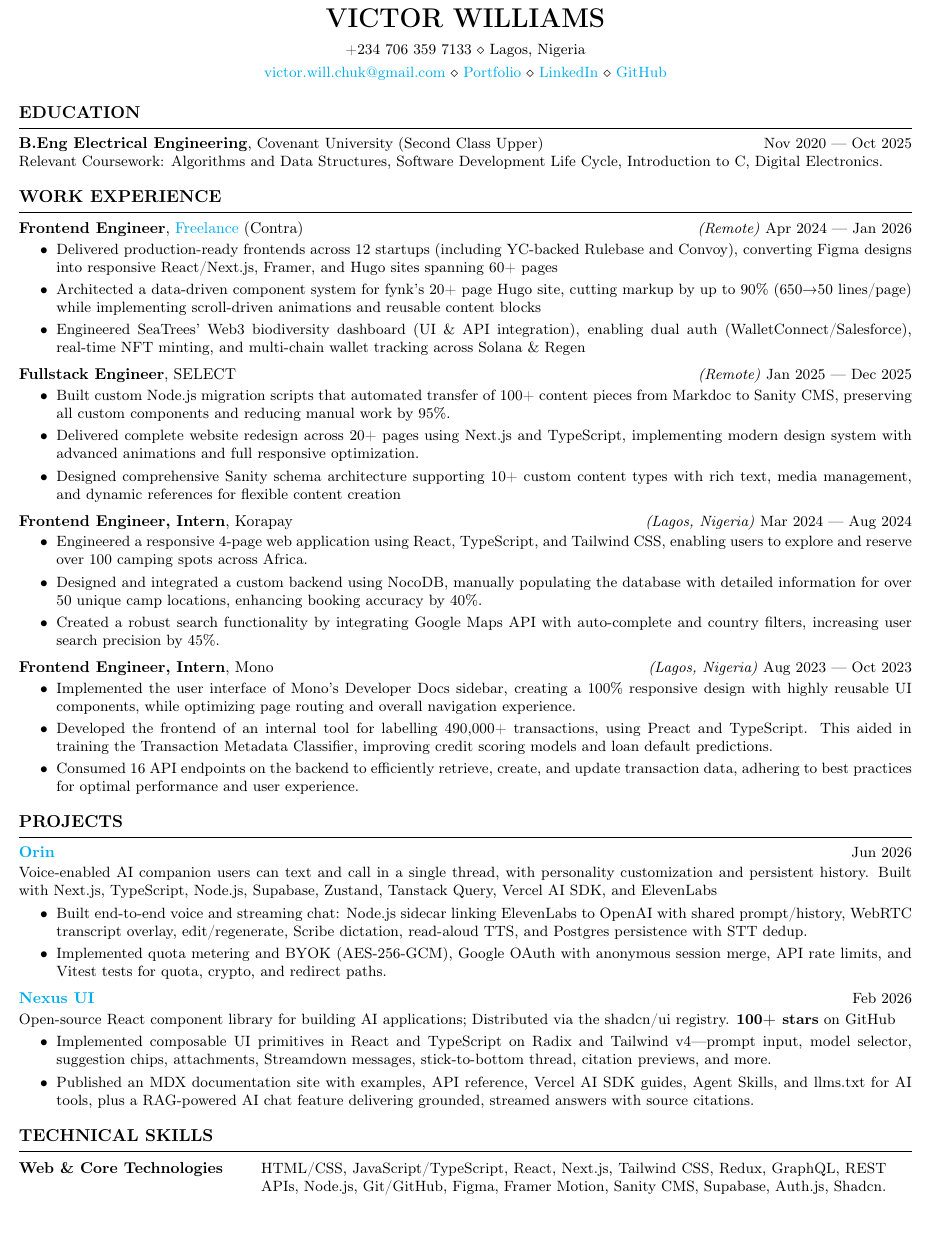
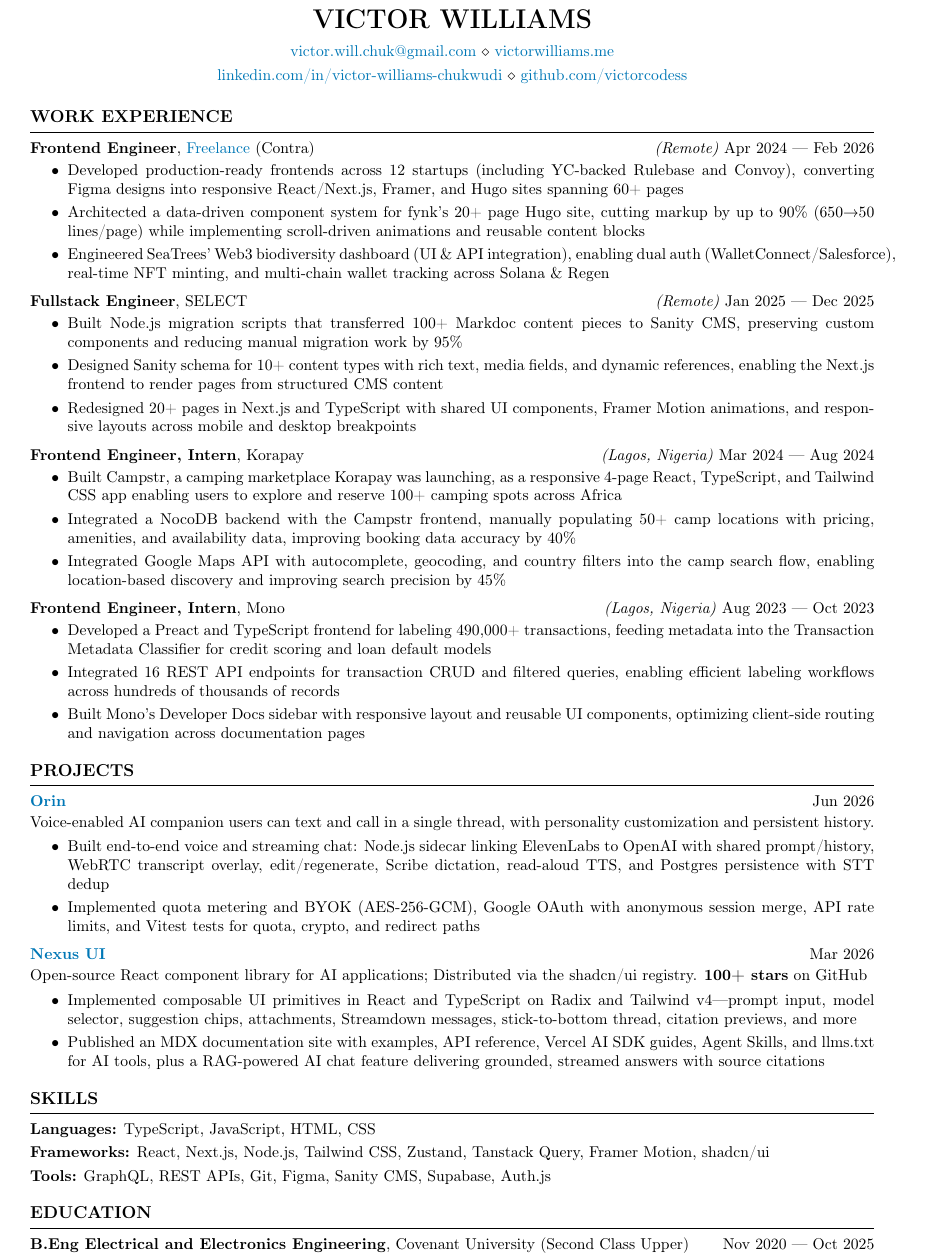
Before and after one commit to victorcodess/latex-resume, a LaTeX CV (main.tex, which reads resume.cls): part of the page, cut so that both start at the same text, the shorter picture padded with empty space. Compiled offline with pdfLaTeX.

Commit message:
feat: update resume order and review bullets thoroughly

```diff
--- a/main.tex
+++ b/main.tex
@@ -1,29 +1,28 @@
 \DocumentMetadata{lang=en-US, testphase={phase-III}} % tag PDF so copy-paste reflows wrapped lines
 \documentclass{resume}
 
-\usepackage[letterpaper,hmargin=0.3in,vmargin=0.2in]{geometry}
+\usepackage[a4paper,hmargin=0.4in,top=0.3in,bottom=0.2in]{geometry}
 
 \name{Victor Williams}
-\address{+234 706 359 7133 \\ Lagos, Nigeria}
+% \address{+234 706 359 7133 \\ Lagos, Nigeria}
+% \address{\href{mailto:victor.will.chuk@gmail.com}{victor.will.chuk@gmail.com} \\
+% \href{https://www.victorwilliams.me/}{victorwilliams.me} \\
+% \href{https://www.linkedin.com/in/victor-williams-chukwudi/}{linkedin.com/in/victor-williams-chukwudi} \\
+% \href{https://github.com/victorcodess}{github.com/victorcodess}}
 \address{\href{mailto:victor.will.chuk@gmail.com}{victor.will.chuk@gmail.com} \\
-\href{https://www.victorwilliams.me/}{Portfolio} \\
-\href{https://www.linkedin.com/in/victor-williams-chukwudi/}{LinkedIn} \\
-\href{https://github.com/victorcodess}{GitHub}}
+\href{https://www.victorwilliams.me/}{victorwilliams.me}}
+\address{\href{https://www.linkedin.com/in/victor-williams-chukwudi/}{linkedin.com/in/victor-williams-chukwudi} \\
+\href{https://github.com/victorcodess}{github.com/victorcodess}}
 
 \begin{document}
 
-\begin{rSection}{Education}
-
-\entrytitle{B.Eng Electrical Engineering}, Covenant University (Second Class Upper) \hfill {Nov 2020 — Oct 2025} \\
-Relevant Coursework: Algorithms and Data Structures, Software Development Life Cycle, Introduction to C, Digital Electronics.
-\end{rSection}
 
 \begin{rSection}{WORK EXPERIENCE}
 
-\experienceentry{Frontend Engineer}{\href{https://contra.com/victorwilliams}{Freelance} (Contra)}{Remote}{Apr 2024 — Jan 2026}
+\experienceentry{Frontend Engineer}{\href{https://contra.com/victorwilliams}{Freelance} (Contra)}{Remote}{Apr 2024 — Feb 2026}
 \begin{itemize}
     \itemsep -3pt {}
-     \item Delivered production-ready frontends across 12 startups (including YC-backed Rulebase and Convoy), converting Figma designs into responsive React/Next.js, Framer, and Hugo sites spanning 60+ pages
+     \item Developed production-ready frontends across 12 startups (including YC-backed Rulebase and Convoy), converting Figma designs into responsive React/Next.js, Framer, and Hugo sites spanning 60+ pages
      \item Architected a data-driven component system for fynk's 20+ page Hugo site, cutting markup by up to 90\% (650→50 lines/page) while implementing scroll-driven animations and reusable content blocks
     \item Engineered SeaTrees' Web3 biodiversity dashboard (UI \& API integration), enabling dual auth (WalletConnect/Salesforce), real-time NFT minting, and multi-chain wallet tracking across Solana \& Regen
  \end{itemize}
@@ -31,25 +30,25 @@
 \experienceentry{Fullstack Engineer}{SELECT}{Remote}{Jan 2025 — Dec 2025}
 \begin{itemize}
     \itemsep -3pt {}
-     \item Built custom Node.js migration scripts that automated transfer of 100+ content pieces from Markdoc to Sanity CMS, preserving all custom components and reducing manual work by 95\%.
-    \item Delivered complete website redesign across 20+ pages using Next.js and TypeScript, implementing modern design system with advanced animations and full responsive optimization.
-    \item Designed comprehensive Sanity schema architecture supporting 10+ custom content types with rich text, media management, and dynamic references for flexible content creation
+     \item Built Node.js migration scripts that transferred 100+ Markdoc content pieces to Sanity CMS, preserving custom components and reducing manual migration work by 95\%
+    \item Designed Sanity schema for 10+ content types with rich text, media fields, and dynamic references, enabling the Next.js frontend to render pages from structured CMS content
+    \item Redesigned 20+ pages in Next.js and TypeScript with shared UI components, Framer Motion animations, and responsive layouts across mobile and desktop breakpoints
  \end{itemize}
 
 \experienceentry{Frontend Engineer, Intern}{Korapay}{Lagos, Nigeria}{Mar 2024 — Aug 2024}
 \begin{itemize}
     \itemsep -3pt {}
-     \item Engineered a responsive 4-page web application using React, TypeScript, and Tailwind CSS, enabling users to explore and reserve over 100 camping spots across Africa.
-    \item Designed and integrated a custom backend using NocoDB, manually populating the database with detailed information for over 50 unique camp locations, enhancing booking accuracy by 40\%.
-    \item Created a robust search functionality by integrating Google Maps API with auto-complete and country filters, increasing user search precision by 45\%.
+     \item Built Campstr, a camping marketplace Korapay was launching, as a responsive 4-page React, TypeScript, and Tailwind CSS app enabling users to explore and reserve 100+ camping spots across Africa
+    \item Integrated a NocoDB backend with the Campstr frontend, manually populating 50+ camp locations with pricing, amenities, and availability data, improving booking data accuracy by 40\%
+    \item Integrated Google Maps API with autocomplete, geocoding, and country filters into the camp search flow, enabling location-based discovery and improving search precision by 45\%
  \end{itemize}
 
 \experienceentry{Frontend Engineer, Intern}{Mono}{Lagos, Nigeria}{Aug 2023 — Oct 2023}
 \begin{itemize}
     \itemsep -3pt {}
-     \item Implemented the user interface of Mono's Developer Docs sidebar, creating a 100\% responsive design with highly reusable UI components, while optimizing page routing and overall navigation experience.
-    \item Developed the frontend of an internal tool for labelling 490,000+ transactions, using Preact and TypeScript. This aided in training the Transaction Metadata Classifier, improving credit scoring models and loan default predictions.
-    \item Consumed 16 API endpoints on the backend to efficiently retrieve, create, and update transaction data, adhering to best practices for optimal performance and user experience.
+     \item Developed a Preact and TypeScript frontend for labeling 490,000+ transactions, feeding metadata into the Transaction Metadata Classifier for credit scoring and loan default models
+    \item Integrated 16 REST API endpoints for transaction CRUD and filtered queries, enabling efficient labeling workflows across hundreds of thousands of records
+    \item Built Mono's Developer Docs sidebar with responsive layout and reusable UI components, optimizing client-side routing and navigation across documentation pages
  \end{itemize}
 
 \end{rSection}
@@ -57,30 +56,36 @@
 \begin{rSection}{PROJECTS}
 
 \entrylink{https://orin.chat/}{Orin} \hfill Jun 2026 \\[0.05cm]
- Voice-enabled AI companion users can text and call in a single thread, with personality customization and persistent history. Built with Next.js, TypeScript, Node.js, Supabase, Zustand, Tanstack Query, Vercel AI SDK, and ElevenLabs \\[-0.5cm]
+ Voice-enabled AI companion users can text and call in a single thread, with personality customization and persistent history.  \\[-0.5cm]
+%  Built with Next.js, TypeScript, Node.js, Supabase, Zustand, Tanstack Query, Vercel AI SDK, and ElevenLabs \\[-0.5cm]
 \begin{itemize}
     \itemsep -3pt {}
-    \item Built end-to-end voice and streaming chat: Node.js sidecar linking ElevenLabs to OpenAI with shared prompt/history, WebRTC transcript overlay, edit/regenerate, Scribe dictation, read-aloud TTS, and Postgres persistence with STT dedup.
-    \item Implemented quota metering and BYOK (AES-256-GCM), Google OAuth with anonymous session merge, API rate limits, and Vitest tests for quota, crypto, and redirect paths.
+    \item Built end-to-end voice and streaming chat: Node.js sidecar linking ElevenLabs to OpenAI with shared prompt/history, WebRTC transcript overlay, edit/regenerate, Scribe dictation, read-aloud TTS, and Postgres persistence with STT dedup
+    \item Implemented quota metering and BYOK (AES-256-GCM), Google OAuth with anonymous session merge, API rate limits, and Vitest tests for quota, crypto, and redirect paths
 \end{itemize}
 
-\entrylink{https://nexus-ui.dev/}{Nexus UI} \hfill Feb 2026 \\[0.05cm]
-Open-source React component library for building AI applications; Distributed via the shadcn/ui registry. \textbf{100+ stars} on GitHub \\[-0.5cm]
+\entrylink{https://nexus-ui.dev/}{Nexus UI} \hfill Mar 2026 \\[0.05cm]
+Open-source React component library for AI applications; Distributed via the shadcn/ui registry. \textbf{100+ stars} on GitHub \\[-0.5cm]
 \begin{itemize}
     \itemsep -3pt {}
-    \item Implemented composable UI primitives in React and TypeScript on Radix and Tailwind v4—prompt input, model selector, suggestion chips, attachments, Streamdown messages, stick-to-bottom thread, citation previews, and more.
-    \item Published an MDX documentation site with examples, API reference, Vercel AI SDK guides, Agent Skills, and llms.txt for AI tools, plus a RAG-powered AI chat feature delivering grounded, streamed answers with source citations.
+    \item Implemented composable UI primitives in React and TypeScript on Radix and Tailwind v4—prompt input, model selector, suggestion chips, attachments, Streamdown messages, stick-to-bottom thread, citation previews, and more
+    \item Published an MDX documentation site with examples, API reference, Vercel AI SDK guides, Agent Skills, and llms.txt for AI tools, plus a RAG-powered AI chat feature delivering grounded, streamed answers with source citations
 \end{itemize}
 
 \end{rSection}
 
-\begin{rSection}{TECHNICAL SKILLS}
+\begin{rSection}{SKILLS}
 
-\begin{tabular}{ @{} >{\entrytitlefontsize\bfseries}l @{\hspace{6ex}} p{0.70\textwidth}  }
-Web \& Core Technologies & HTML/CSS, JavaScript/TypeScript, React, Next.js, Tailwind CSS, Redux, GraphQL, REST APIs, Node.js, Git/GitHub, Figma, Framer Motion, Sanity CMS, Supabase, Auth.js, Shadcn. \\
-\end{tabular}
+\skillgroup{Languages:}{TypeScript, JavaScript, HTML, CSS}
+\skillgroup{Frameworks:}{React, Next.js, Node.js, Tailwind CSS, Zustand, Tanstack Query, Framer Motion, shadcn/ui}
+\skillgrouplast{Tools:}{GraphQL, REST APIs, Git, Figma, Sanity CMS, Supabase, Auth.js}
+\end{rSection}
 
-\end{rSection}
+\begin{rSection}{Education}
+
+   \entrytitle{B.Eng Electrical and Electronics Engineering}, Covenant University (Second Class Upper) \hfill {Nov 2020 — Oct 2025}
+   % Relevant Coursework: Algorithms and Data Structures, Software Development Life Cycle, Introduction to C, Digital Electronics.
+   \end{rSection}
 
 % \begin{rSection}{VOLUNTEERING EXPERIENCE}
 % \experienceentry{Lead}{Google Developer Group, Covenant University}{Ogun, Nigeria}{May 2024 — Jul 2025}
--- a/resume.cls
+++ b/resume.cls
@@ -20,11 +20,11 @@
 
 \ProvidesClass{resume}[2010/07/10 v0.9 Resume class]
 
-\LoadClass[11pt,letterpaper]{article} % Font size and paper type
+\LoadClass[11pt,a4paper]{article} % Font size and paper type
 
 \usepackage{anyfontsize}
 
-\renewcommand{\normalsize}{\fontsize{9.5}{11.5}\selectfont}
+\renewcommand{\normalsize}{\fontsize{10}{12}\selectfont}
 \normalsize
 
 \usepackage{enumitem}
```
Also changed, not shown: resume.cls (27 more changed lines).
